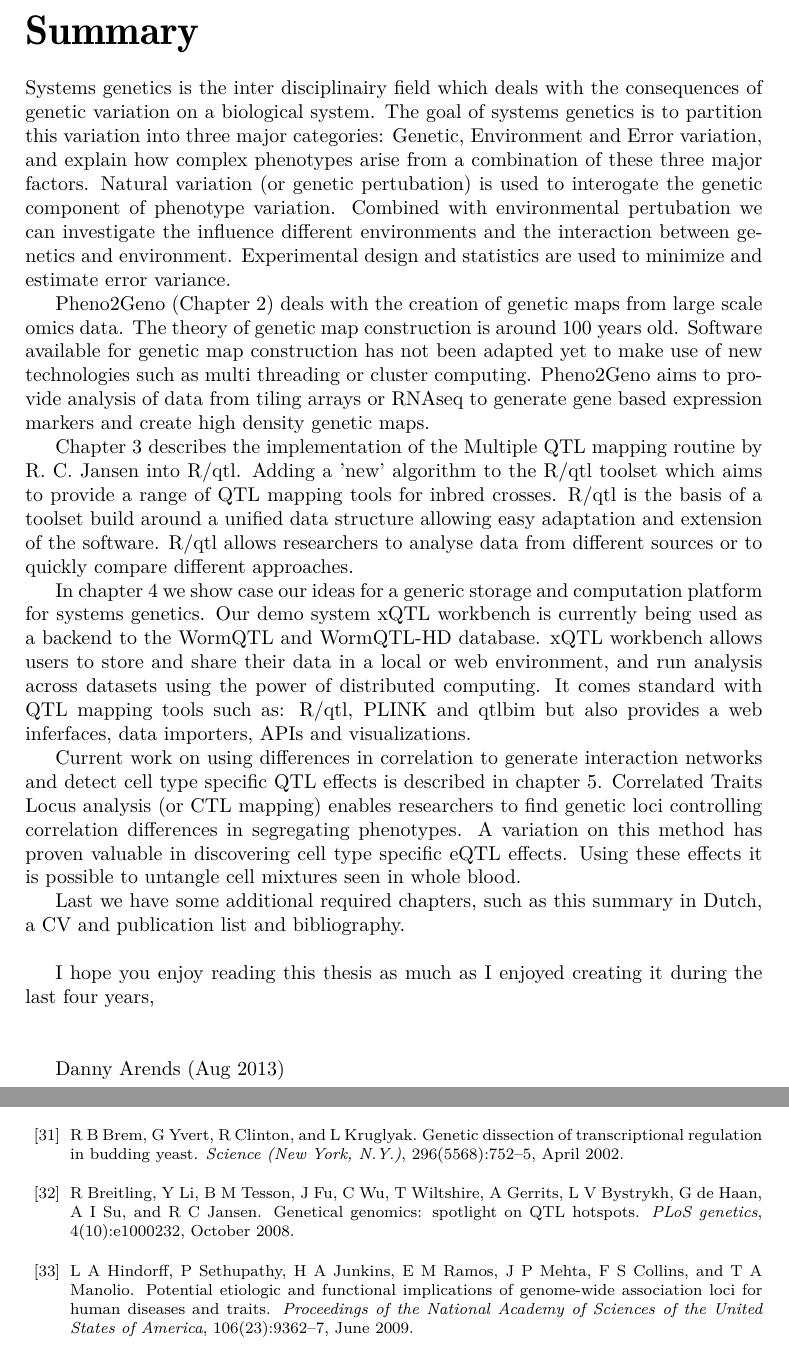
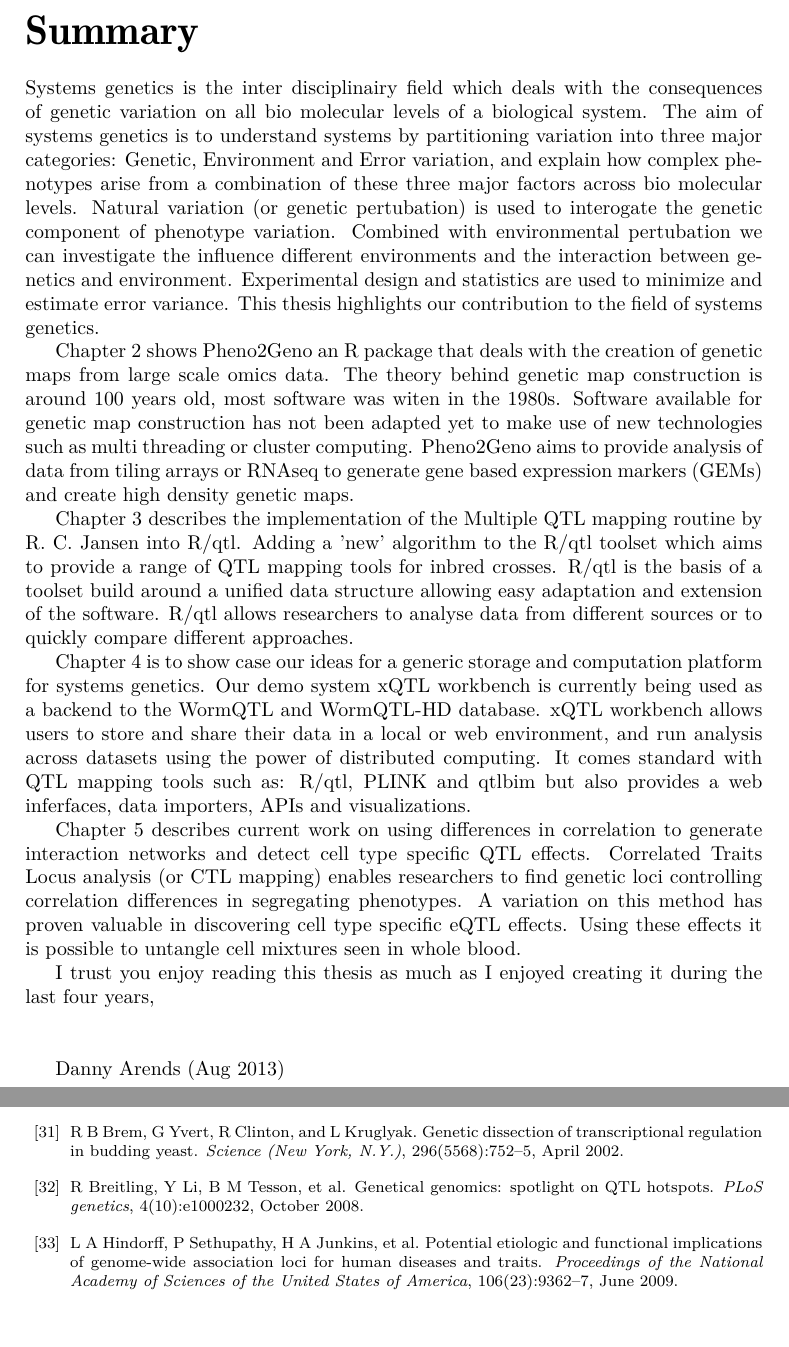
Before and after one commit to DannyArends/Thesis, a LaTeX thesis (Thesis.tex): two parts of pages 7 and 82 of 96 before the commit and two parts of pages 7 and 82 of 94 after it, joined at a grey line, cut so that both start at the same text. Compiled offline with pdfLaTeX.

Commit message:
Redone the bibliography & summary

```diff
--- a/Thesis.tex
+++ b/Thesis.tex
@@ -9,7 +9,7 @@
 \usepackage{tcolorbox}
 \usepackage{lipsum}
 \usepackage{caption}
-\usepackage{natbib}
+\usepackage[square,sort,comma,numbers]{natbib}
 \usepackage{subfigure}
 \captionsetup{singlelinecheck=off,labelfont=bf,labelsep=space}
 
@@ -115,20 +115,21 @@ Beoordelingcommisie:  & Prof. dr. \\
 \chapter*{Summary}\vspace{-30pt}
 \addcontentsline{toc}{chapter}{Summary}
 Systems genetics is the inter disciplinairy field which deals with the consequences of genetic
-variation on a biological system. The goal of systems genetics is to partition this variation
-into three major categories: Genetic, Environment and Error variation, and explain how complex
-phenotypes arise from a combination of these three major factors.  Natural variation (or
-genetic pertubation) is used to interogate the genetic component of phenotype variation.
-Combined with environmental pertubation we can investigate the influence different
-environments and the interaction between genetics and environment. Experimental design and
-statistics are used to minimize and estimate error variance.
+variation on all bio molecular levels of a biological system. The aim of systems genetics is to
+understand systems by partitioning variation into three major categories: Genetic, Environment
+and Error variation, and explain how complex phenotypes arise from a combination of these three
+major factors across bio molecular levels.  Natural variation (or genetic pertubation) is used
+to interogate the genetic component of phenotype variation. Combined with environmental
+pertubation we can investigate the influence different environments and the interaction between
+genetics and environment. Experimental design and statistics are used to minimize and estimate
+error variance. This thesis highlights our contribution to the field of systems genetics.
 
-Pheno2Geno (Chapter \ref{chap:pheno2geno}) deals with the creation of genetic maps from
-large scale omics data. The theory of genetic map construction is around 100 years old.
-Software available for genetic map construction has not been adapted yet to make use of
-new technologies such as multi threading or cluster computing. Pheno2Geno aims to
-provide analysis of data from tiling arrays or RNAseq to generate gene based expression
-markers and create high density genetic maps.
+Chapter \ref{chap:pheno2geno} shows Pheno2Geno an R package that deals with the creation of
+genetic maps from large scale omics data. The theory behind genetic map construction is around
+100 years old, most software was witen in the 1980s. Software available for genetic map construction
+has not been adapted yet to make use of new technologies such as multi threading or cluster
+computing. Pheno2Geno aims to provide analysis of data from tiling arrays or RNAseq to generate
+gene based expression markers (GEMs) and create high density genetic maps.
 
 Chapter \ref{chap:mqm} describes the implementation of the Multiple QTL mapping routine
 by R. C. Jansen into R/qtl. Adding a 'new' algorithm to the R/qtl toolset which aims to
@@ -137,7 +138,7 @@ build around a unified data structure allowing easy adaptation and extension of
 R/qtl allows researchers to analyse data from different sources or to quickly compare
 different approaches.
 
-In chapter \ref{chap:xqtlwormbench} we show case our ideas for a generic storage and
+Chapter \ref{chap:xqtlwormbench} is to show case our ideas for a generic storage and
 computation platform for systems genetics. Our demo system xQTL workbench is currently
 being used as a backend to the WormQTL and WormQTL-HD database. xQTL workbench allows
 users to store and share their data in a local or web environment, and run analysis across
@@ -145,22 +146,14 @@ datasets using the power of distributed computing. It comes standard with QTL ma
 tools such as: R/qtl, PLINK and qtlbim but also provides a web inferfaces, data importers,
 APIs and visualizations.
 
-Current work on using differences in correlation to generate interaction networks and detect
-cell type specific QTL effects is described in chapter \ref{chap:ctlmapping}. Correlated
-Traits Locus analysis (or CTL mapping) enables researchers to find genetic loci controlling
-correlation differences in segregating phenotypes. A variation on this method has proven
-valuable in discovering cell type specific eQTL effects. Using these effects it is possible
+Chapter \ref{chap:ctlmapping} describes current work on using differences in correlation to
+generate interaction networks and detect cell type specific QTL effects. Correlated Traits
+Locus analysis (or CTL mapping) enables researchers to find genetic loci controlling correlation
+differences in segregating phenotypes. A variation on this method has proven valuable in
+discovering cell type specific eQTL effects. Using these effects it is possible
 to untangle cell mixtures seen in whole blood.
 
-%In short this proposed method creates a proxy for cell counts in an unrelated cohort. this proxy
-%is then used during meta analysis as artifical cell count across many different cohorts. The
-%interaction effects between QTL and Proxy are used to assign a cell type to each eQTL. In the final
-%stage diseases in which cell type enrichment is prominent are tested by using publicly available data.
-
-Last we have some additional required chapters, such as this summary in Dutch, a CV and publication
-list and bibliography.\\
-
-I hope you enjoy reading this thesis as much as I enjoyed creating it during the last four years,\\\\
+I trust you enjoy reading this thesis as much as I enjoyed creating it during the last four years,\\\\
 
 Danny Arends (Aug 2013)
 \newpage
```
Also changed, not shown: Thesis.tex (2 more changed lines).
